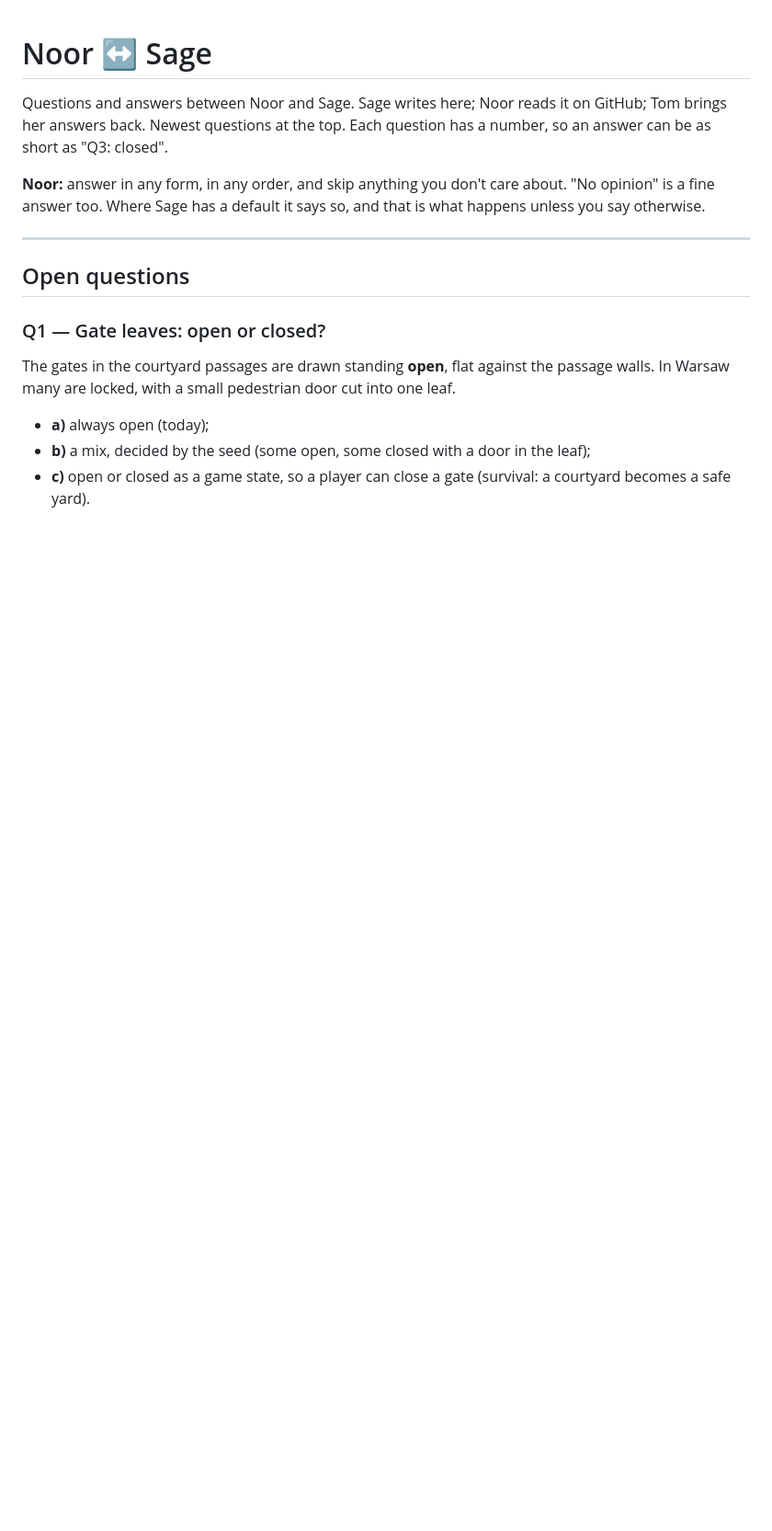
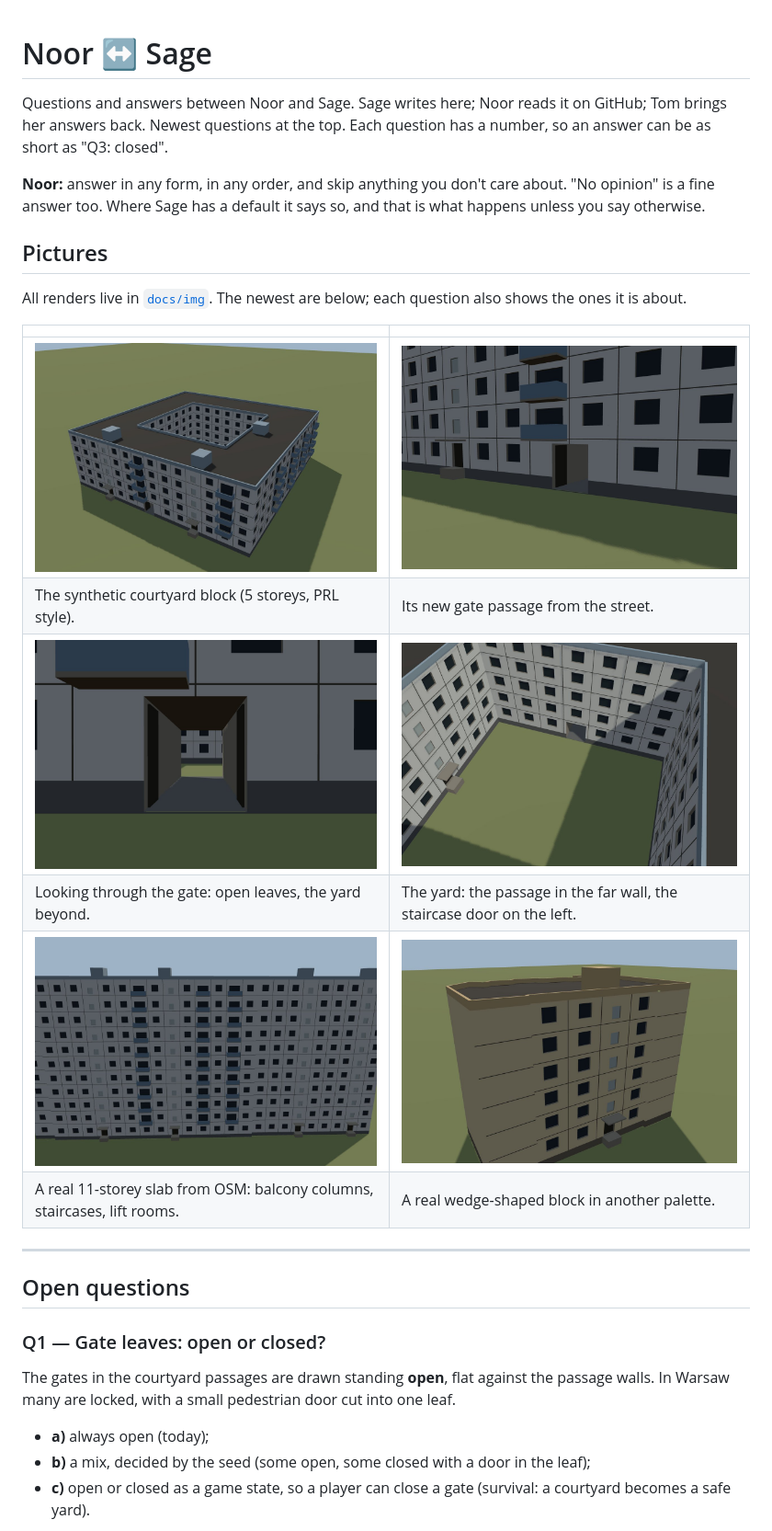
Before and after one commit to badsadcode/BadBuilding, a Markdown page: docs/NOOR_SAGE.md, the part around one of its changes. Shown at 92% size. Rendered like a GitHub page; pictures changed too: docs/img/courtyard_block_overview.jpg (added), docs/img/courtyard_gate_close.jpg (added), docs/img/courtyard_gate_through.jpg (added); blank space fills up the shorter version.

Commit message:
Pictures for Noor: courtyard gate, yard, PRL slab and wedge renders in docs/img, shown in NOOR_SAGE.md
Co-Authored-By: Claude Opus 5.5 <noreply@anthropic.com>

```diff
--- a/docs/NOOR_SAGE.md
+++ b/docs/NOOR_SAGE.md
@@ -5,6 +5,19 @@ Newest questions at the top. Each question has a number, so an answer can be as
 
 **Noor:** answer in any form, in any order, and skip anything you don't care about. "No opinion" is a fine answer too.
 Where Sage has a default it says so, and that is what happens unless you say otherwise.
+
+## Pictures
+
+All renders live in [`docs/img`](img/). The newest are below; each question also shows the ones it is about.
+
+| | |
+|---|---|
+| ![The courtyard block from above](img/courtyard_block_overview.jpg) | ![The gate passage from the street](img/courtyard_gate_close.jpg) |
+| The synthetic courtyard block (5 storeys, PRL style). | Its new gate passage from the street. |
+| ![Looking through the gate into the yard](img/courtyard_gate_through.jpg) | ![The yard from above](img/courtyard_yard_from_above.jpg) |
+| Looking through the gate: open leaves, the yard beyond. | The yard: the passage in the far wall, the staircase door on the left. |
+| ![A long PRL slab from OSM](img/prl_long_slab.jpg) | ![A wedge block](img/wedge.jpg) |
+| A real 11-storey slab from OSM: balcony columns, staircases, lift rooms. | A real wedge-shaped block in another palette. |
 
 ---
 
```
Also changed, not shown: other parts of docs/NOOR_SAGE.md (+8 -0 lines).
